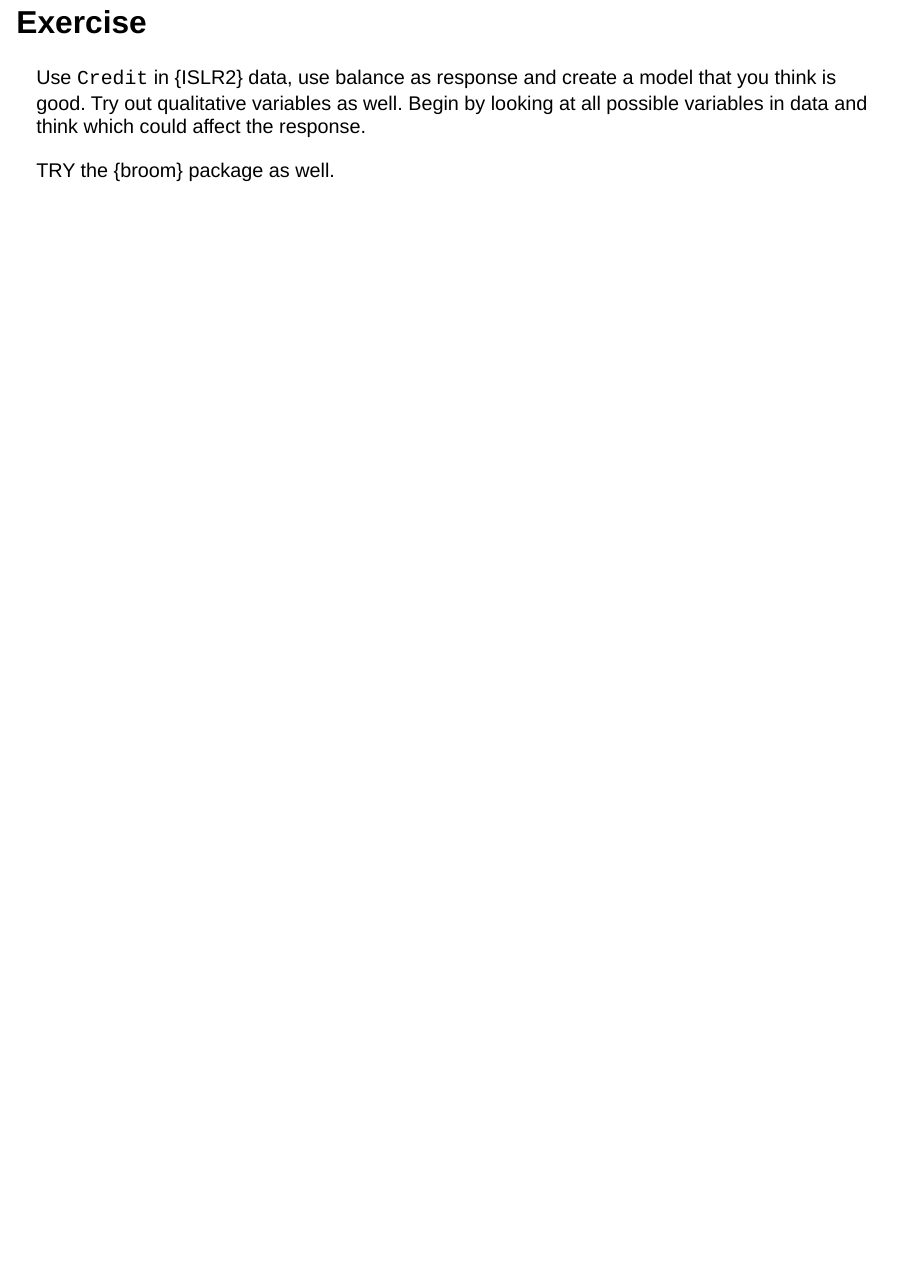
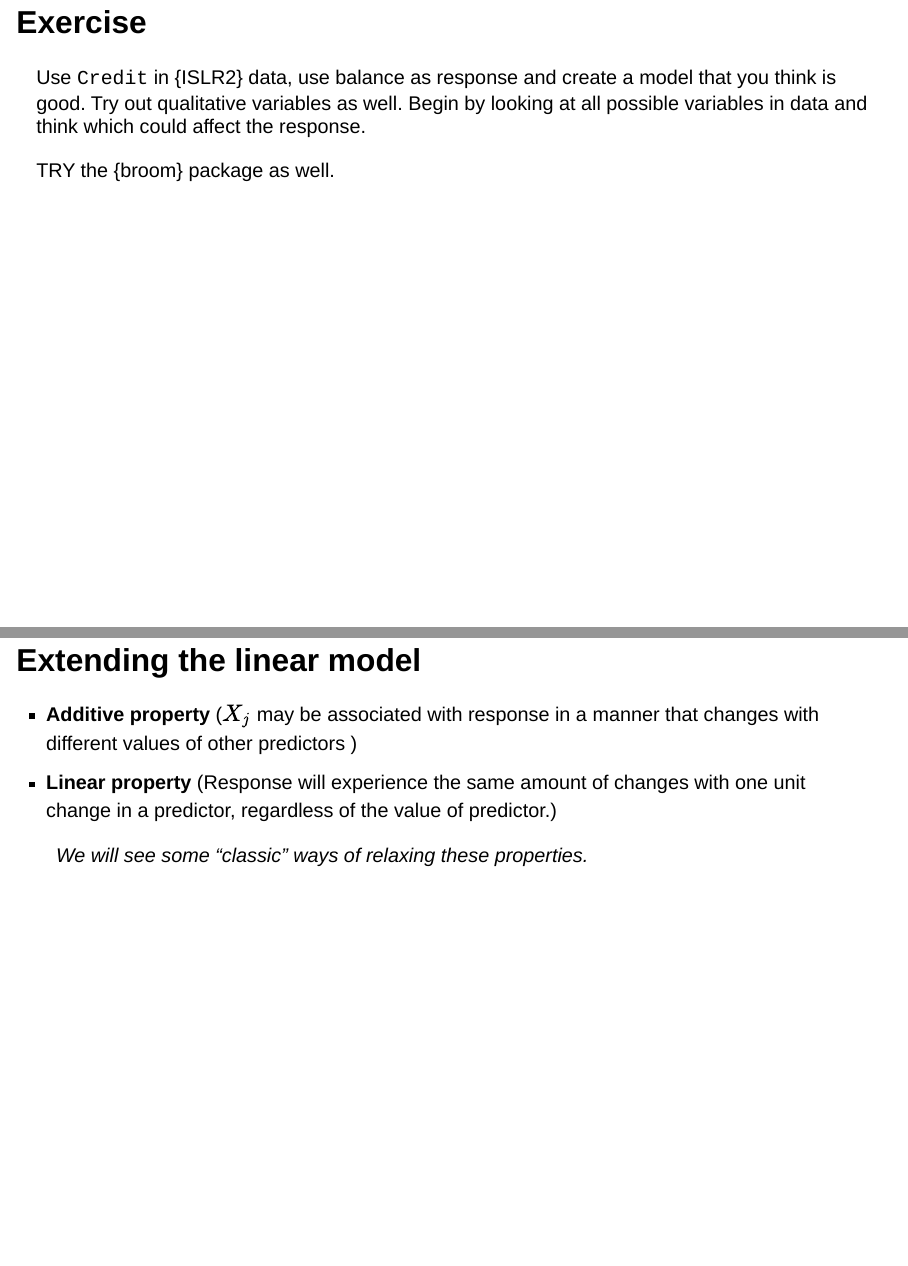
Before and after one commit to AyushBipinPatel/GIPE-UG-Advanced-Analytics-with-R, a Quarto document (lecture2.qmd): page 26 of 26 before the commit and pages 26 and 27 of 27 after it, the two joined at a grey line. Rendered offline with R 4.5, knitr and Pandoc in place of Quarto, with nearby package versions; drawn as Slidy slides in place of the format the file asks for; some code elsewhere in the file could not run offline.

Commit message:
extending the linear model

```diff
--- a/lecture2.qmd
+++ b/lecture2.qmd
@@ -363,3 +363,10 @@ ISLR2::Credit|>
 Use `Credit` in {ISLR2} data, use balance as response and create a model that you think is good. Try out qualitative variables as well. Begin by looking at all possible variables in data and think which could affect the response.
 
 TRY the {broom} package as well.
+
+## Extending the linear model
+
+  - **Additive property** ($X_j$ may be associated with response in a manner that changes with different values of other predictors )
+  - **Linear property** (Response will experience the same amount of changes with one unit change in a predictor, regardless of the value of predictor.)
+
+> We will see some "classic" ways of relaxing these properties.
```
